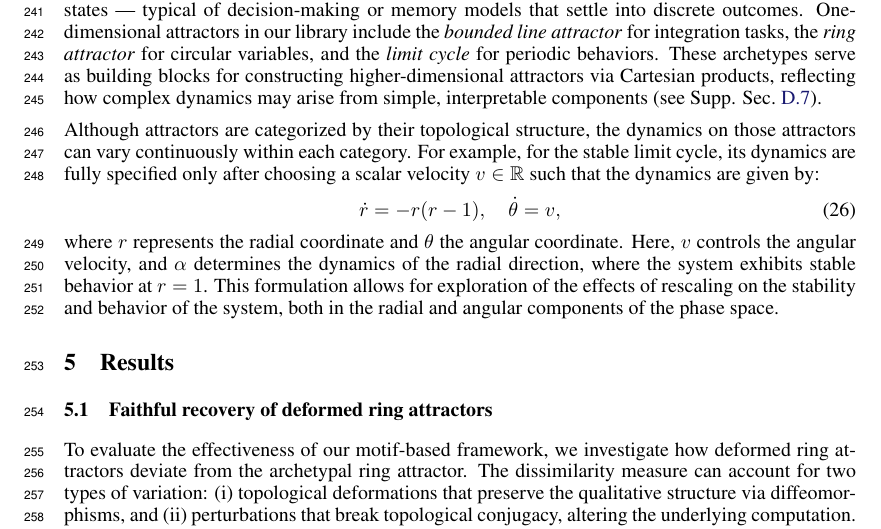
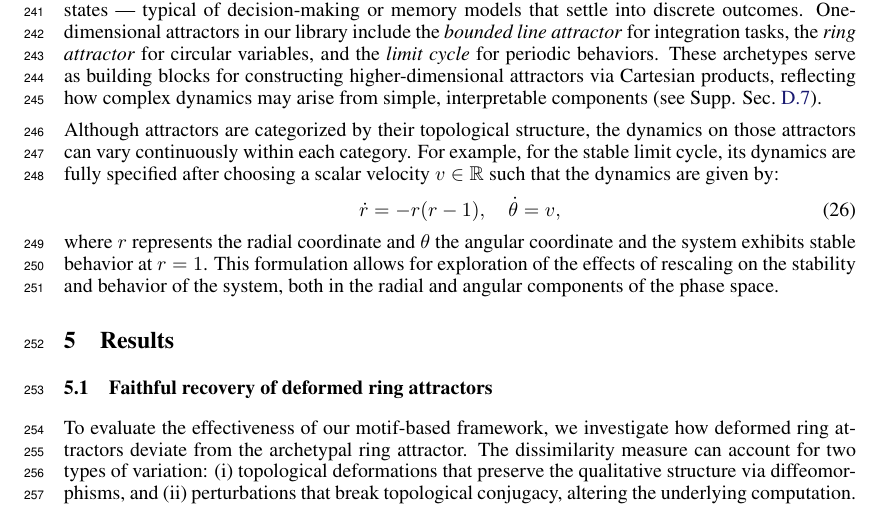
Before and after one commit to Asagodi/topological_diversity, a LaTeX paper (iam/interpretable_attractor_motifs.tex): part of page 7 of 37, cut so that both start at the same text. Compiled offline with pdfLaTeX.

Commit message:
remove lc alpha

```diff
--- a/iam/interpretable_attractor_motifs.tex
+++ b/iam/interpretable_attractor_motifs.tex
@@ -726,12 +726,12 @@ One-dimensional attractors in our library include the \emph{bounded line attract
 These archetypes serve as building blocks for constructing higher-dimensional attractors via Cartesian products, reflecting how complex dynamics may arise from simple, interpretable components (see Supp. Sec.~\ref{sec:composite}).
 
 %We consider parameterized versions of motifs that involve adding to on- or rescaling the vector field both on- and off-manifold.
-Although attractors are categorized by their topological structure, the dynamics on those attractors can vary continuously within each category. For example, for the stable limit cycle, its dynamics are fully specified only after choosing a scalar velocity $v\in \reals$ such that the dynamics are given by:
+Although attractors are categorized by their topological structure, the dynamics on those attractors can vary continuously within each category. For example, for the stable limit cycle, its dynamics are fully specified after choosing a scalar velocity $v\in \reals$ such that the dynamics are given by:
 \begin{equation}
 \dot{r} =  -r (r - 1), %r_0?\alpha
 \quad \dot{\theta} = v,
 \end{equation}
-where \( r \) represents the radial coordinate and \( \theta \) the angular coordinate. Here, \( v \) controls the angular velocity, and \( \alpha \) determines the dynamics of the radial direction, where the system exhibits stable behavior at \( r = 1 \). This formulation allows for exploration of the effects of rescaling on the stability and behavior of the system, both in the radial and angular components of the phase space.
+where \( r \) represents the radial coordinate and \( \theta \) the angular coordinate and the system exhibits stable behavior at \( r = 1 \). This formulation allows for exploration of the effects of rescaling on the stability and behavior of the system, both in the radial and angular components of the phase space.
 
 %justifications: imperfect continuous attractorsBiases on slow ring manifold for memory maintenance of circular values \citep{panichello2019error}.
 %
```
